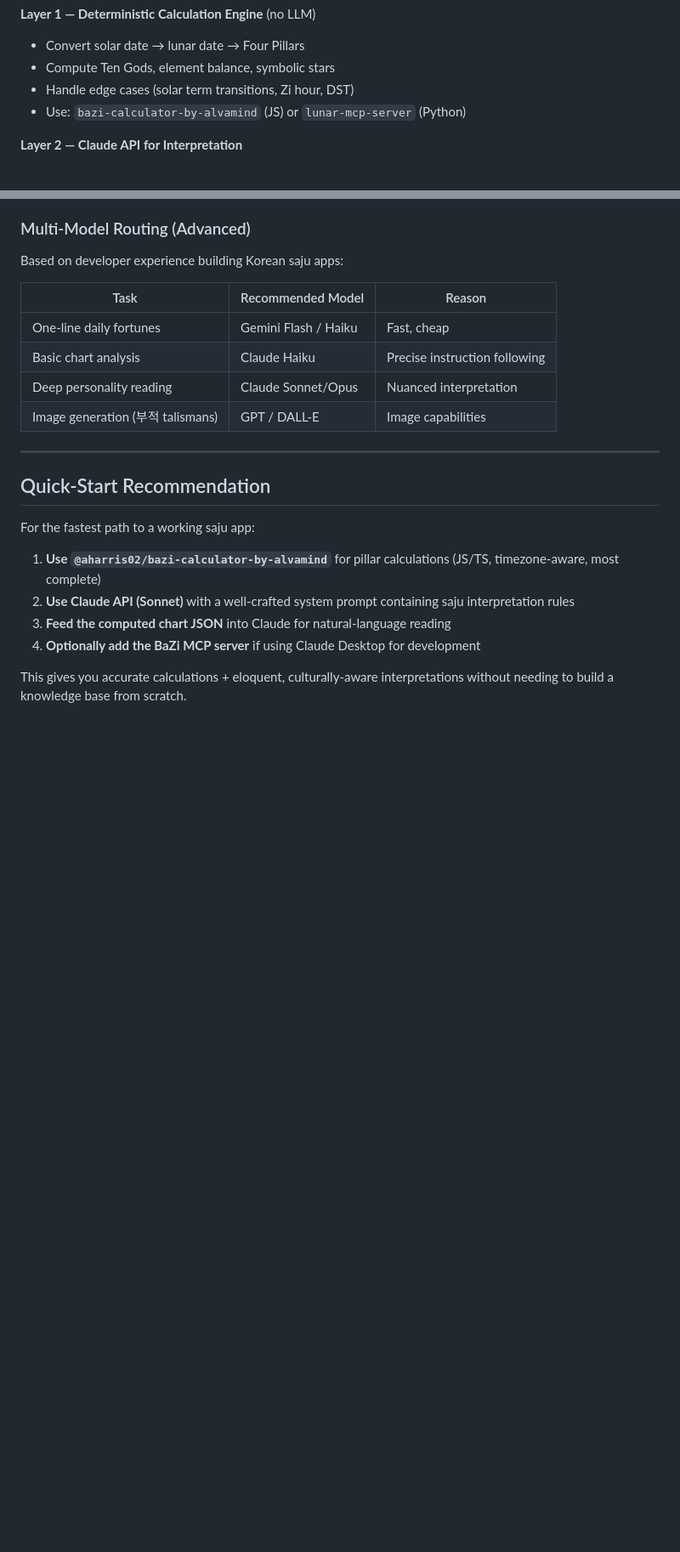
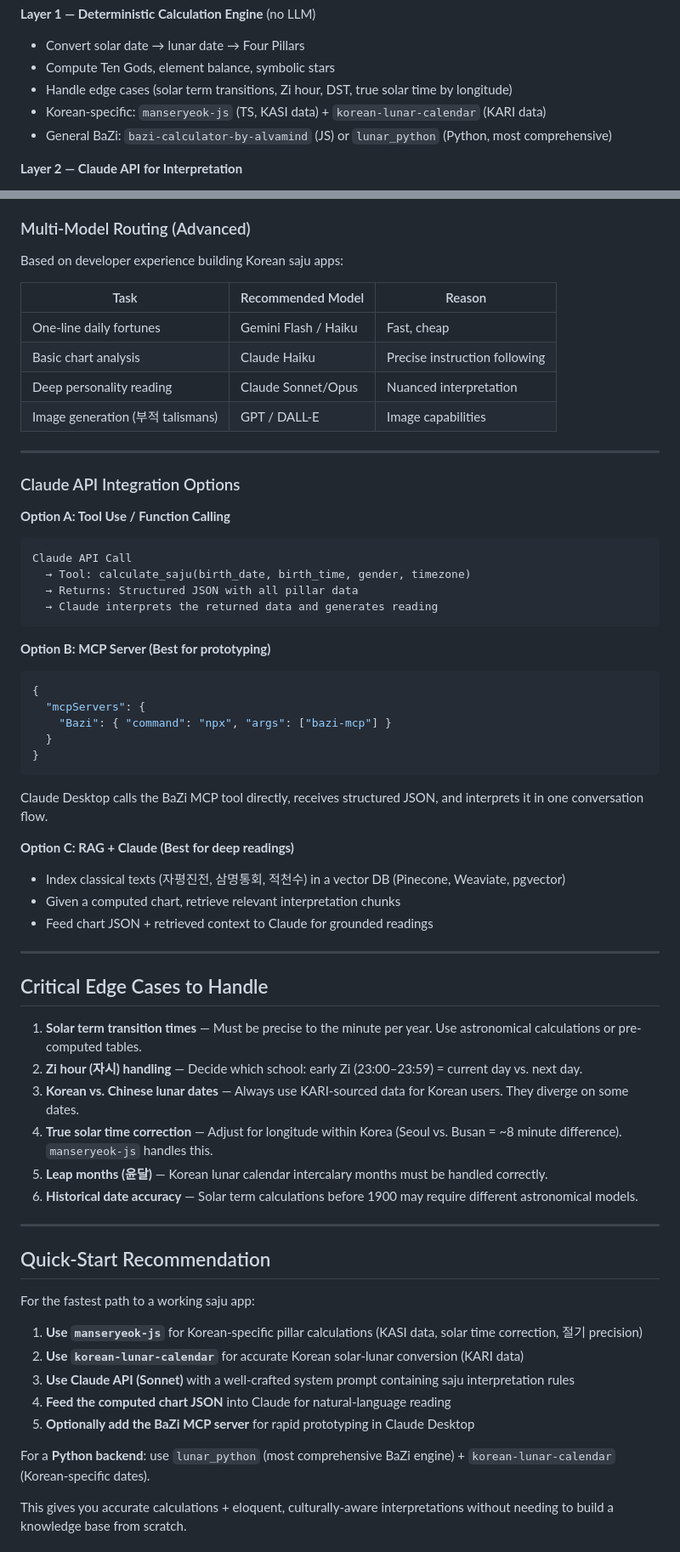
Before and after one commit to lazyplatypus/isthisreal, a Markdown page: SAJU_APP_RESEARCH.md, 2 parts joined by grey strips. Shown at 85% size. GitHub-like rendering; blank space fills up the shorter version.

````diff
--- a/SAJU_APP_RESEARCH.md
+++ b/SAJU_APP_RESEARCH.md
@@ -158,8 +177,9 @@ Cantian AI's approach of digitizing classical texts is a strong RAG strategy:
 **Layer 1 — Deterministic Calculation Engine** (no LLM)
 - Convert solar date → lunar date → Four Pillars
 - Compute Ten Gods, element balance, symbolic stars
-- Handle edge cases (solar term transitions, Zi hour, DST)
-- Use: `bazi-calculator-by-alvamind` (JS) or `lunar-mcp-server` (Python)
+- Handle edge cases (solar term transitions, Zi hour, DST, true solar time by longitude)
+- Korean-specific: `manseryeok-js` (TS, KASI data) + `korean-lunar-calendar` (KARI data)
+- General BaZi: `bazi-calculator-by-alvamind` (JS) or `lunar_python` (Python, most comprehensive)
 
 **Layer 2 — Claude API for Interpretation**
 - Receives the computed chart as structured JSON
@@ -185,13 +205,54 @@ Based on developer experience building Korean saju apps:
 
 ---
 
+### Claude API Integration Options
+
+**Option A: Tool Use / Function Calling**
+```
+Claude API Call
+  → Tool: calculate_saju(birth_date, birth_time, gender, timezone)
+  → Returns: Structured JSON with all pillar data
+  → Claude interprets the returned data and generates reading
+```
+
+**Option B: MCP Server (Best for prototyping)**
+```json
+{
+  "mcpServers": {
+    "Bazi": { "command": "npx", "args": ["bazi-mcp"] }
+  }
+}
+```
+Claude Desktop calls the BaZi MCP tool directly, receives structured JSON, and interprets it in one conversation flow.
+
+**Option C: RAG + Claude (Best for deep readings)**
+- Index classical texts (자평진전, 삼명통회, 적천수) in a vector DB (Pinecone, Weaviate, pgvector)
+- Given a computed chart, retrieve relevant interpretation chunks
+- Feed chart JSON + retrieved context to Claude for grounded readings
+
+---
+
+## Critical Edge Cases to Handle
+
+1. **Solar term transition times** — Must be precise to the minute per year. Use astronomical calculations or pre-computed tables.
+2. **Zi hour (자시) handling** — Decide which school: early Zi (23:00–23:59) = current day vs. next day.
+3. **Korean vs. Chinese lunar dates** — Always use KARI-sourced data for Korean users. They diverge on some dates.
+4. **True solar time correction** — Adjust for longitude within Korea (Seoul vs. Busan = ~8 minute difference). `manseryeok-js` handles this.
+5. **Leap months (윤달)** — Korean lunar calendar intercalary months must be handled correctly.
+6. **Historical date accuracy** — Solar term calculations before 1900 may require different astronomical models.
+
+---
+
 ## Quick-Start Recommendation
 
 For the fastest path to a working saju app:
 
-1. **Use `@aharris02/bazi-calculator-by-alvamind`** for pillar calculations (JS/TS, timezone-aware, most complete)
-2. **Use Claude API (Sonnet)** with a well-crafted system prompt containing saju interpretation rules
-3. **Feed the computed chart JSON** into Claude for natural-language reading
-4. **Optionally add the BaZi MCP server** if using Claude Desktop for development
+1. **Use `manseryeok-js`** for Korean-specific pillar calculations (KASI data, solar time correction, 절기 precision)
+2. **Use `korean-lunar-calendar`** for accurate Korean solar-lunar conversion (KARI data)
+3. **Use Claude API (Sonnet)** with a well-crafted system prompt containing saju interpretation rules
+4. **Feed the computed chart JSON** into Claude for natural-language reading
+5. **Optionally add the BaZi MCP server** for rapid prototyping in Claude Desktop
+
+For a **Python backend**: use `lunar_python` (most comprehensive BaZi engine) + `korean-lunar-calendar` (Korean-specific dates).
 
 This gives you accurate calculations + eloquent, culturally-aware interpretations without needing to build a knowledge base from scratch.
````
Also changed, not shown: other parts of SAJU_APP_RESEARCH.md (+42 -2 lines).
